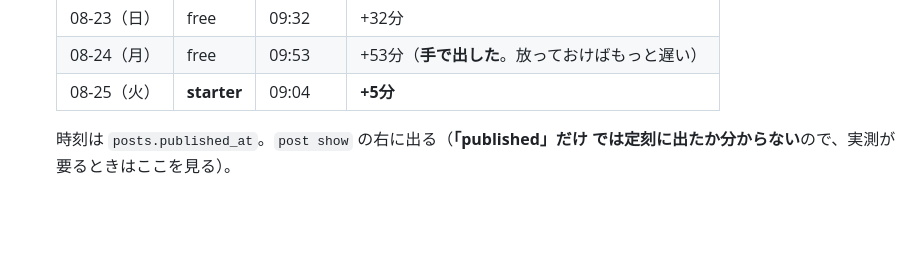
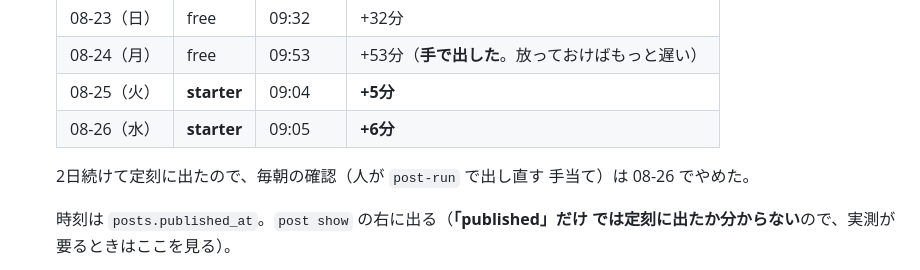
Before and after one commit to frmg-jp/ig-post, a Markdown page: docs/review-ui-hosting.md, the part around the change. Drawn GitHub-style; blank space fills up the shorter version.

Commit message:
毎朝の確認をやめる（2日続けて定刻に出た）
  08-25 starter  09:04  +5分
  08-26 starter  09:05  +6分

5〜6分で安定。内訳は巡回待ち最大1分とカルーセル10枚の組み立てで、
どちらも仕様どおり。人が post-run で出し直す手当ては要らなくなった。

Co-Authored-By: Claude Opus 5 <noreply@anthropic.com>
Claude-Session: https://claude.ai/code/session_01PMcYQaorqBgXWWpmxThNNL

```diff
--- a/docs/review-ui-hosting.md
+++ b/docs/review-ui-hosting.md
@@ -145,6 +145,10 @@ URL・ID・パスワードを渡す。パスワードはチャットに平文で
   | 08-23（日） | free | 09:32 | +32分 |
   | 08-24（月） | free | 09:53 | +53分（**手で出した**。放っておけばもっと遅い） |
   | 08-25（火） | **starter** | 09:04 | **+5分** |
+  | 08-26（水） | **starter** | 09:05 | **+6分** |
+
+  2日続けて定刻に出たので、毎朝の確認（人が `post-run` で出し直す
+  手当て）は 08-26 でやめた。
 
   時刻は `posts.published_at`。`post show` の右に出る（**「published」だけ
   では定刻に出たか分からない**ので、実測が要るときはここを見る）。
```
